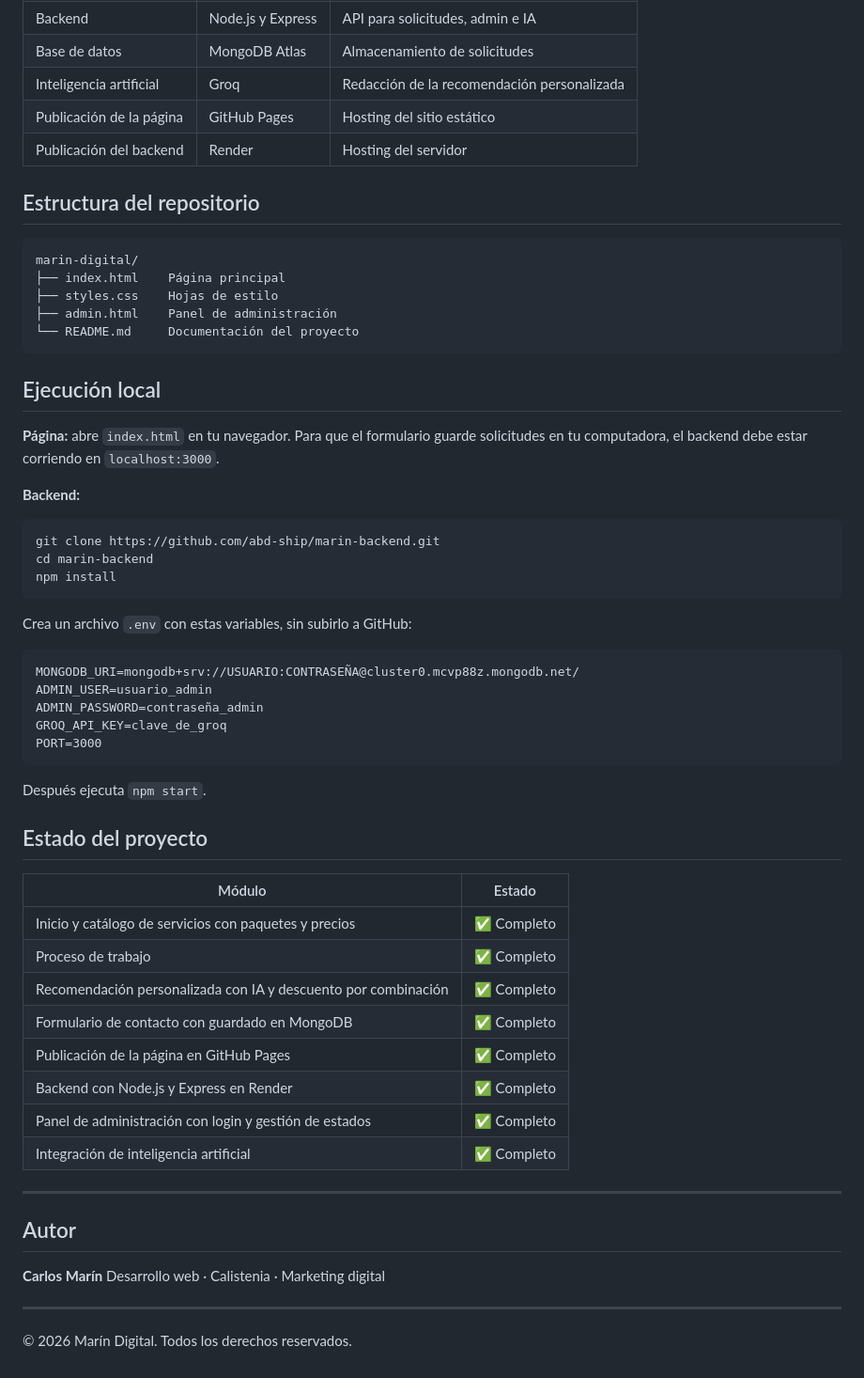
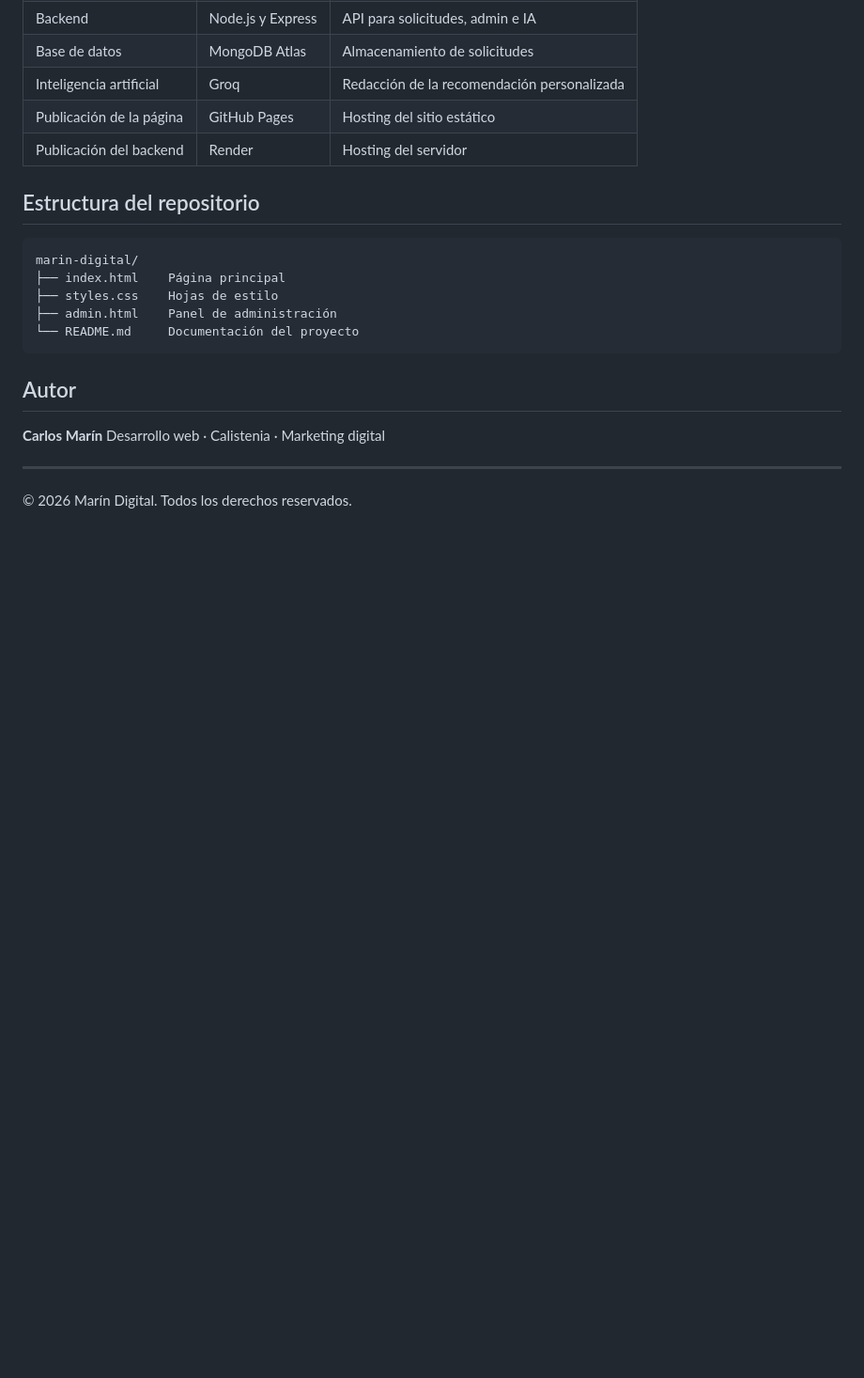
Before and after one commit to abd-ship/marin-digital, a Markdown page: README.md, the part around the change. Shown at 94% size. Rendered like a GitHub page; blank space fills up the shorter version.

````diff
--- a/README.md
+++ b/README.md
@@ -76,45 +76,6 @@ marin-digital/
 └── README.md     Documentación del proyecto
 ```
 
-## Ejecución local
-
-**Página:** abre `index.html` en tu navegador. Para que el formulario guarde solicitudes en tu computadora, el backend debe estar corriendo en `localhost:3000`.
-
-**Backend:**
-
-```bash
-git clone https://github.com/abd-ship/marin-backend.git
-cd marin-backend
-npm install
-```
-
-Crea un archivo `.env` con estas variables, sin subirlo a GitHub:
-
-```
-MONGODB_URI=mongodb+srv://USUARIO:CONTRASEÑA@cluster0.mcvp88z.mongodb.net/
-ADMIN_USER=usuario_admin
-ADMIN_PASSWORD=contraseña_admin
-GROQ_API_KEY=clave_de_groq
-PORT=3000
-```
-
-Después ejecuta `npm start`.
-
-## Estado del proyecto
-
-| Módulo | Estado |
-|---|---|
-| Inicio y catálogo de servicios con paquetes y precios | ✅ Completo |
-| Proceso de trabajo | ✅ Completo |
-| Recomendación personalizada con IA y descuento por combinación | ✅ Completo |
-| Formulario de contacto con guardado en MongoDB | ✅ Completo |
-| Publicación de la página en GitHub Pages | ✅ Completo |
-| Backend con Node.js y Express en Render | ✅ Completo |
-| Panel de administración con login y gestión de estados | ✅ Completo |
-| Integración de inteligencia artificial | ✅ Completo |
-
----
-
 ## Autor
 
 **Carlos Marín**
````
